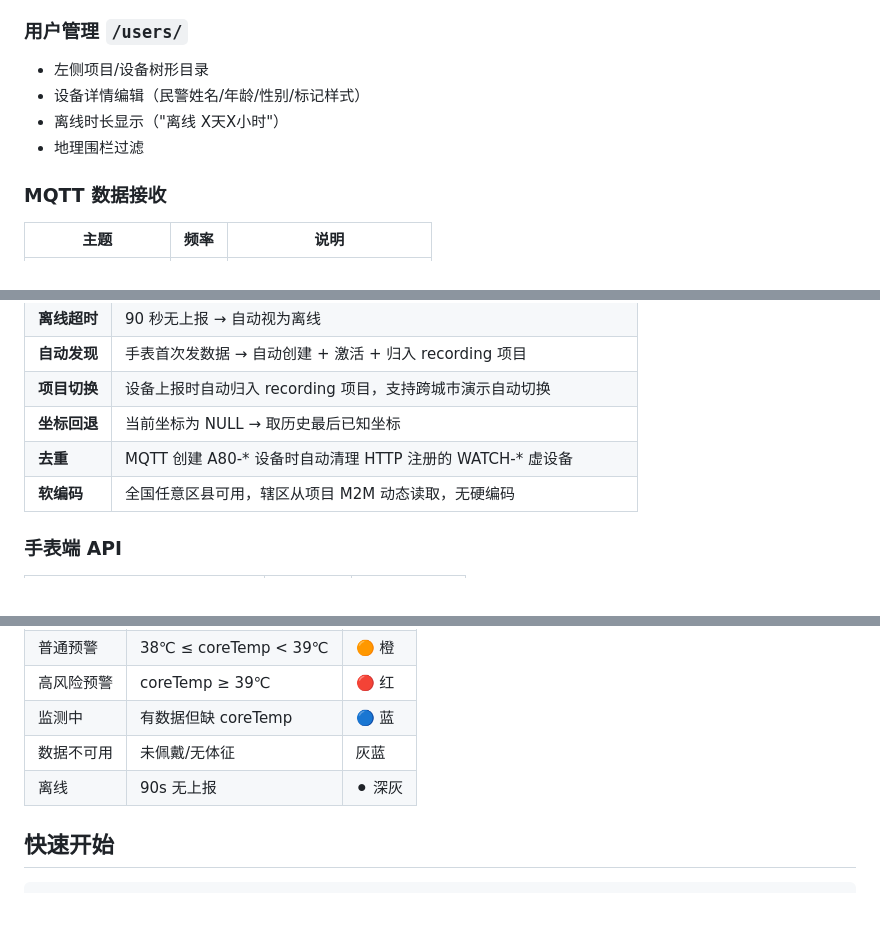
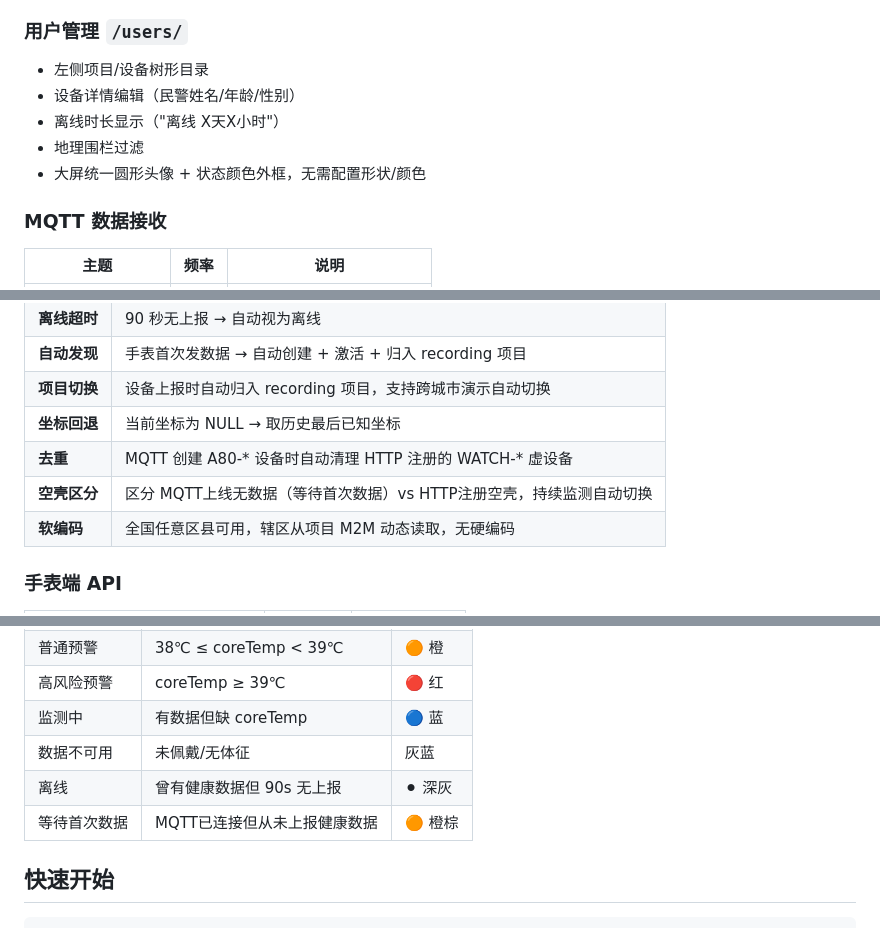
Before and after one commit to AYin-Z/heat-stress-warning-system, a Markdown page: frontend/README.md, 3 parts joined by grey strips. GitHub-like rendering.

```diff
--- a/frontend/README.md
+++ b/frontend/README.md
@@ -49,9 +49,10 @@ A80 手表 ──MQTT(TCP)──▶ EMQX (中继)
 
 ### 用户管理 `/users/`
 - 左侧项目/设备树形目录
-- 设备详情编辑（民警姓名/年龄/性别/标记样式）
+- 设备详情编辑（民警姓名/年龄/性别）
 - 离线时长显示（"离线 X天X小时"）
 - 地理围栏过滤
+- 大屏统一圆形头像 + 状态颜色外框，无需配置形状/颜色
 
 ### MQTT 数据接收
 | 主题 | 频率 | 说明 |
@@ -71,6 +72,7 @@ A80 手表 ──MQTT(TCP)──▶ EMQX (中继)
 | **项目切换** | 设备上报时自动归入 recording 项目，支持跨城市演示自动切换 |
 | **坐标回退** | 当前坐标为 NULL → 取历史最后已知坐标 |
 | **去重** | MQTT 创建 A80-* 设备时自动清理 HTTP 注册的 WATCH-* 虚设备 |
+| **空壳区分** | 区分 MQTT上线无数据（等待首次数据）vs HTTP注册空壳，持续监测自动切换 |
 | **软编码** | 全国任意区县可用，辖区从项目 M2M 动态读取，无硬编码 |
 
 ### 手表端 API
@@ -108,7 +110,8 @@ Region (省/市/县三级，含 GeoJSON)
 | 高风险预警 | coreTemp ≥ 39℃ | 🔴 红 |
 | 监测中 | 有数据但缺 coreTemp | 🔵 蓝 |
 | 数据不可用 | 未佩戴/无体征 | 灰蓝 |
-| 离线 | 90s 无上报 | ⚫ 深灰 |
+| 离线 | 曾有健康数据但 90s 无上报 | ⚫ 深灰 |
+| 等待首次数据 | MQTT已连接但从未上报健康数据 | 🟠 橙棕 |
 
 ## 快速开始
 
```
Also changed, not shown: frontend/docs/watch-api.md (+26 -6 lines).
